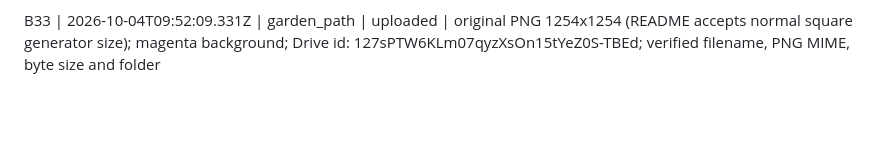
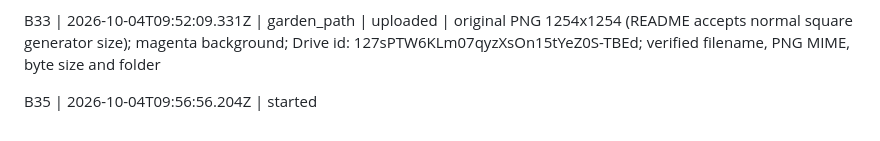
Before and after one commit to Sluborg/AleaSpel, a Markdown page: art-inbox/STATUS.md, the part around the change. GitHub-like rendering; blank space fills up the shorter version.

Commit message:
Start faces batch B35

```diff
--- a/art-inbox/STATUS.md
+++ b/art-inbox/STATUS.md
@@ -102,3 +102,5 @@ B30 | 2026-10-04T09:51:21.852Z | shoes_sneakers, shoes_ballet, shoes_boots, shoe
 B31 | 2026-10-04T09:51:39.281Z | started
 
 B33 | 2026-10-04T09:52:09.331Z | garden_path | uploaded | original PNG 1254x1254 (README accepts normal square generator size); magenta background; Drive id: 127sPTW6KLm07qyzXsOn15tYeZ0S-TBEd; verified filename, PNG MIME, byte size and folder
+
+B35 | 2026-10-04T09:56:56.204Z | started
```
